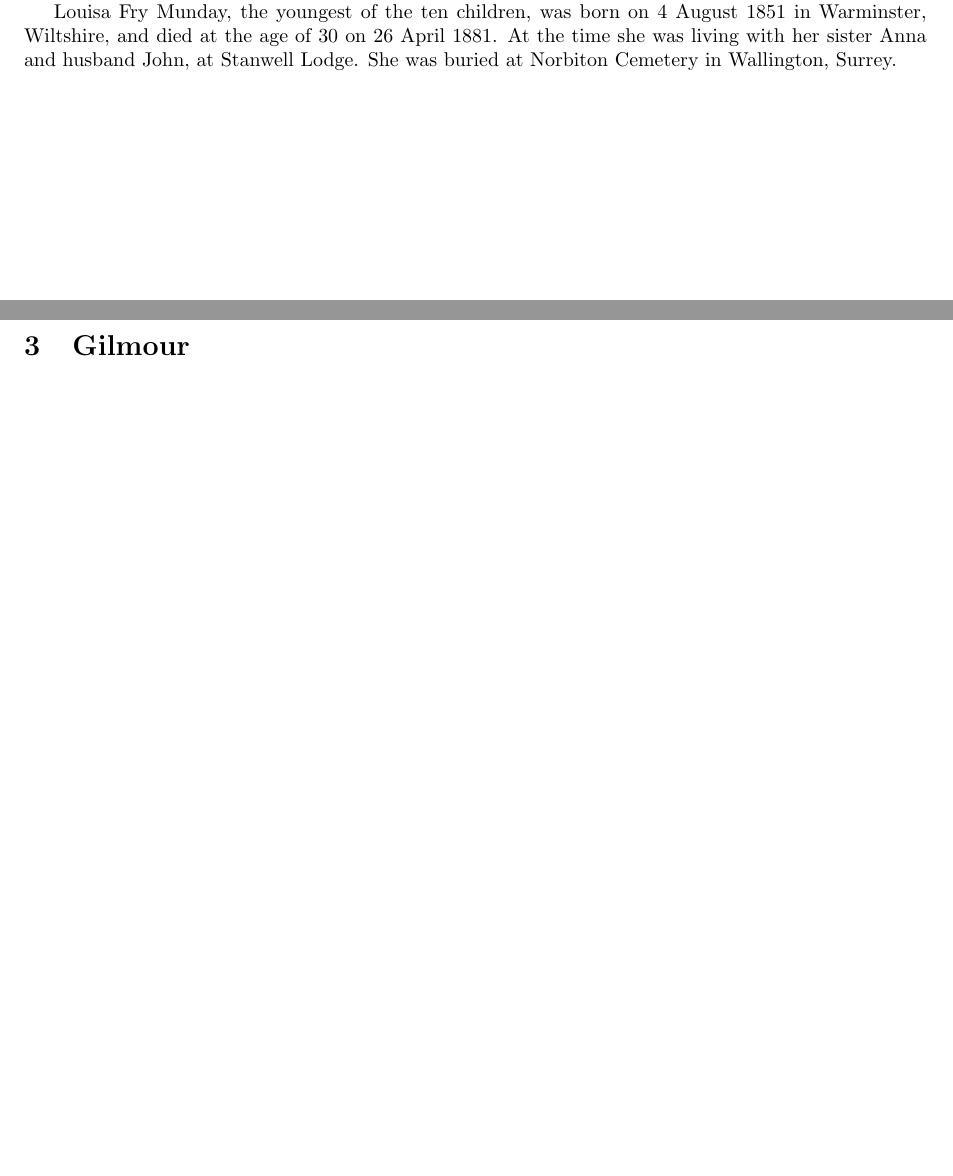
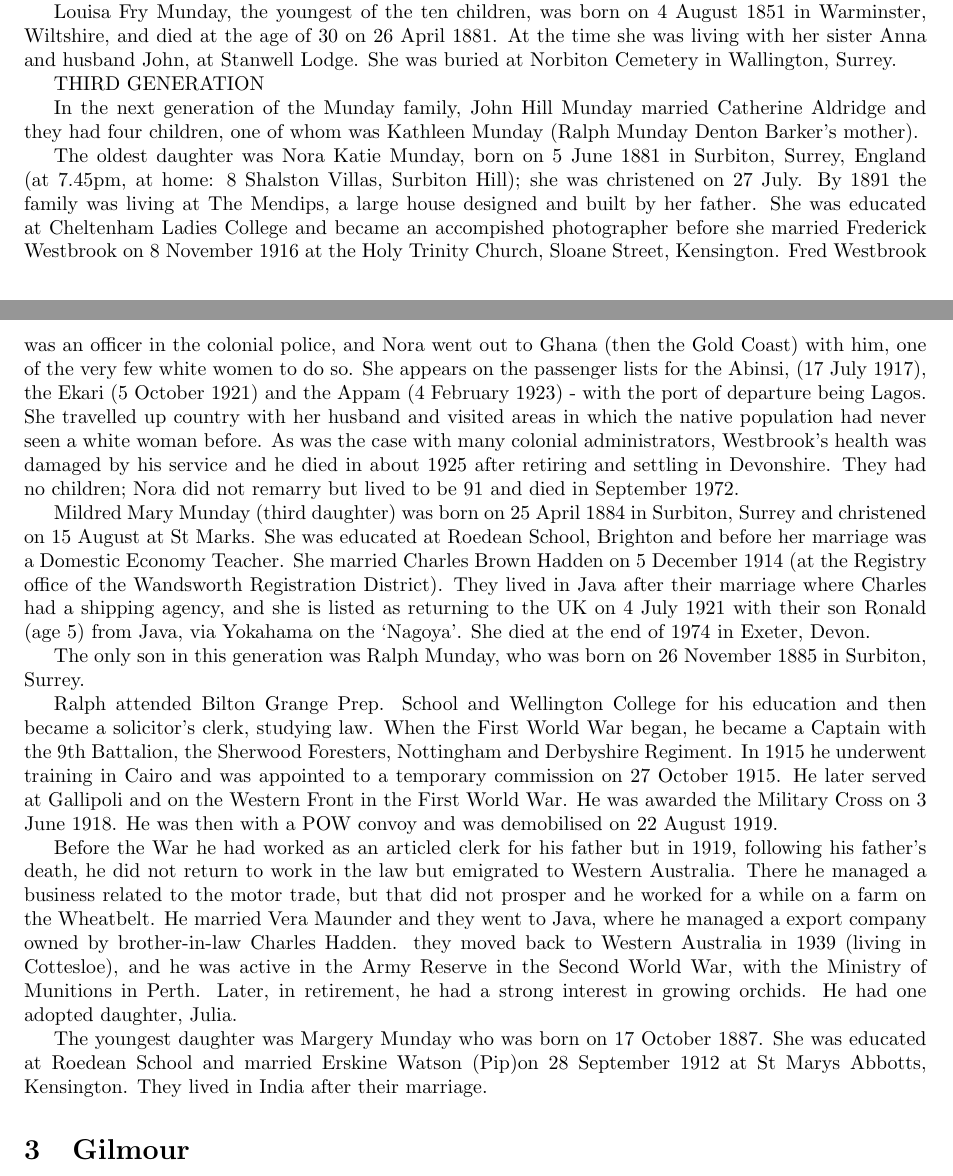
Before and after one commit to juliad-b/www, a LaTeX document (main.tex, which reads Munday.tex): two parts of pages 7 and 8 of 8, joined at a grey line, cut so that both start at the same text, the shorter picture padded with empty space. Compiled offline with pdfLaTeX.

Commit message:
Update Munday.tex

```diff
--- a/Munday.tex
+++ b/Munday.tex
@@ -124,3 +124,22 @@ Newspaper accounts of Nelson's death include the following articles:
 We find that the said Nelson Munday in Moore Park in the district of Sydney in the Colony of New South Wales, on or about the 20th day of October AD 1886, died from the effects of a wound in his wrist, inflicted by himself on the same day.''
 
 Louisa Fry Munday, the youngest of the ten children, was born on 4 August 1851 in Warminster, Wiltshire, and died at the age of 30 on 26 April 1881. At the time she was living with her sister Anna and husband John, at Stanwell Lodge. She was buried at Norbiton Cemetery in	Wallington, Surrey.
+
+
+THIRD GENERATION
+
+In the next generation of the Munday family, John Hill Munday married Catherine Aldridge and they had four children, one of whom was Kathleen Munday (Ralph Munday Denton Barker's mother).
+
+The oldest daughter was Nora Katie Munday, born on 5 June 1881 in Surbiton, Surrey, England (at 7.45pm, at home: 8 Shalston Villas, Surbiton Hill); she was christened on 27 July. By 1891 the family was living at The Mendips, a large house designed and built by her father. She was educated at Cheltenham Ladies College and became an accompished photographer before she married Frederick Westbrook on 8 November 1916 at the	Holy Trinity Church, Sloane Street, Kensington. Fred Westbrook  was an officer in the colonial police, and Nora went out to Ghana (then the Gold Coast) with him, one of the very few white women to do so. She appears on the passenger lists for the Abinsi, (17 July 1917), the Ekari (5 October 1921) and the Appam (4 February 1923) - with the port of departure being Lagos. She travelled up country with her husband and visited areas in which the native population had never seen a white woman before. As was the case with many colonial administrators, Westbrook's health was damaged by his service and he died in about 1925 after retiring and settling in Devonshire. They had no children; Nora did not remarry but lived to be 91 and died in September 1972.
+
+Mildred Mary Munday (third daughter) was born on 25 April 1884 in	Surbiton, Surrey and christened on 15 August at St Marks. She was educated at Roedean School, Brighton and before her marriage was a Domestic Economy Teacher. She married Charles Brown Hadden on 5 December 1914 (at the Registry office of the Wandsworth Registration District). They lived in Java after their marriage where Charles had a shipping agency, and she is listed as returning to the UK on 4 July 1921 with their son Ronald (age 5) from Java, via Yokahama on the `Nagoya'.  She died at the end of
+1974 in	Exeter, Devon.
+
+The only son in this generation was Ralph Munday, who was born on 26 November 1885 in Surbiton, Surrey.
+
+Ralph attended Bilton Grange Prep. School and Wellington College for his education and then became a solicitor's clerk, studying law. When the First World War began, he became a Captain with the 9th Battalion, the Sherwood Foresters, Nottingham and Derbyshire Regiment. In 1915 he underwent training in Cairo and was appointed to a temporary commission on 27 October 1915. He later served at Gallipoli and on the Western Front in the First World War. He was awarded the Military Cross on 3 June 1918. He was then with a POW convoy and was demobilised on 22 August 1919.
+
+Before the War he had worked as an articled clerk for his father but in 1919, following his father's death, he did not return to work in the law but emigrated to Western Australia.  There he managed a business related to the motor trade, but that did not prosper and he worked for a while on a farm on the Wheatbelt. He married Vera Maunder and they went to Java, where he managed a export company owned by brother-in-law Charles Hadden.  they moved back to Western Australia in 1939 (living in Cottesloe),  and he was active in the Army Reserve in the Second World War, with the Ministry of Munitions in Perth. Later, in retirement, he had a strong interest in growing orchids. He had one adopted daughter, Julia.
+
+The youngest daughter was Margery Munday who was born on 17 October 1887. She was educated at Roedean School
+and married Erskine Watson (Pip)on 	28 September 1912 at St Marys Abbotts,	Kensington. They lived in India after their marriage.
```
